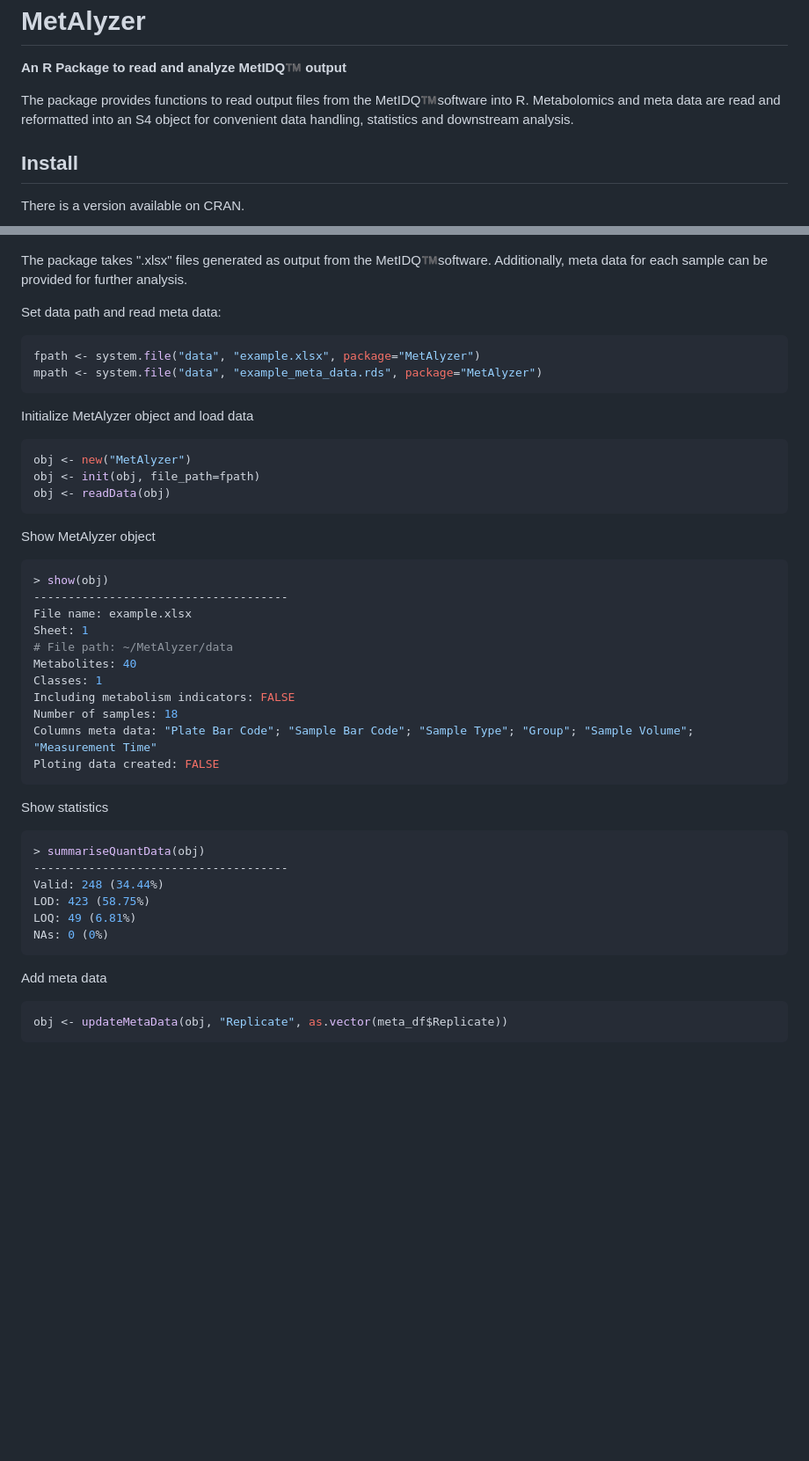
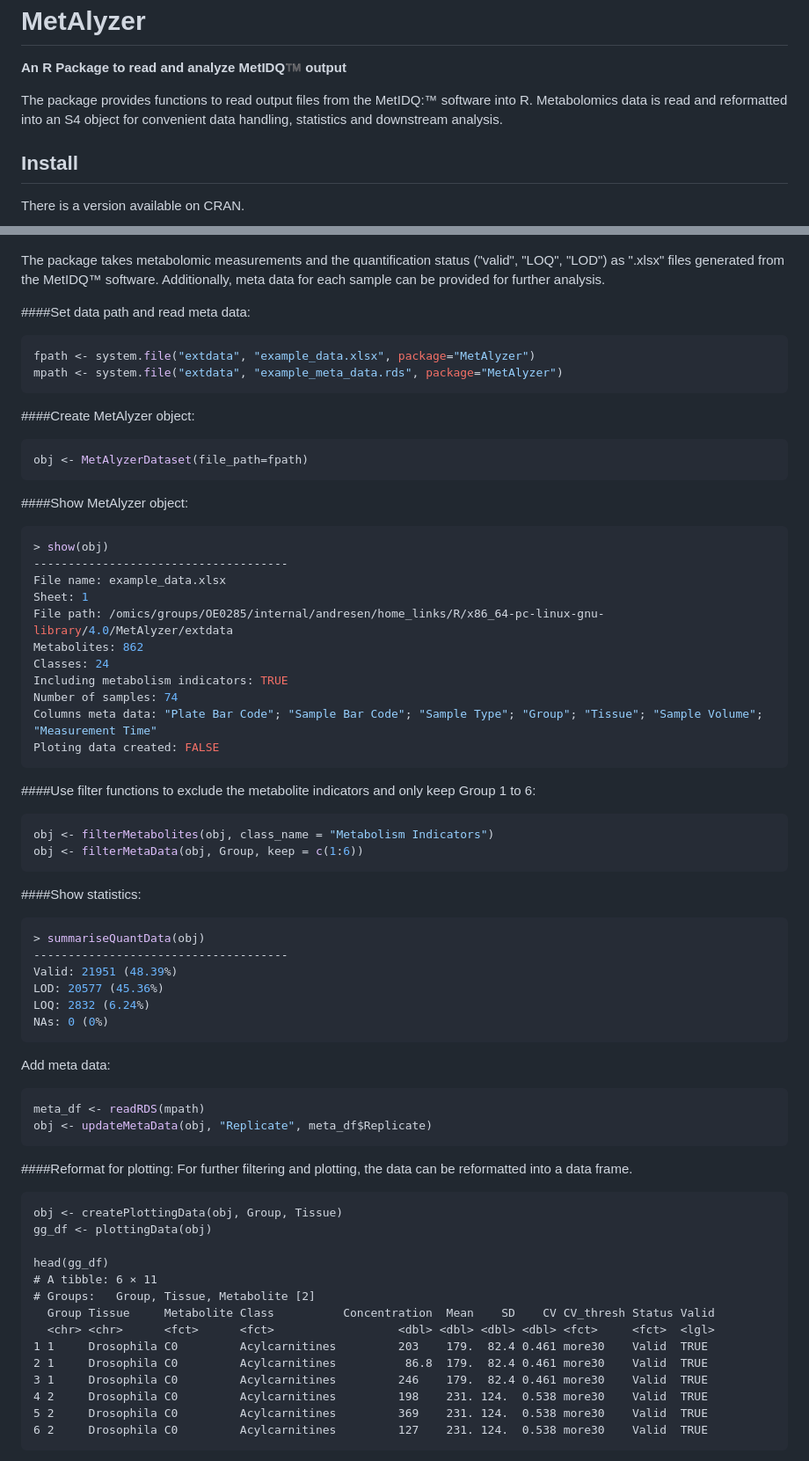
Before and after one commit to nilsmechtel/MetAlyzer, a Markdown page: README.md, 2 parts joined by grey strips. Shown: that part at 88% size. Rendered like a GitHub page; blank space fills up the shorter version.

````diff
--- a/README.md
+++ b/README.md
@@ -3,7 +3,7 @@ MetAlyzer
 
 **An R Package to read and analyze MetIDQ:tm: output**
 
-The package provides functions to read output files from the MetIDQ:tm:software into R. Metabolomics and meta data are read and reformatted into an S4 object for convenient data handling, statistics and downstream analysis.
+The package provides functions to read output files from the MetIDQ:&trade; software into R. Metabolomics data is read and reformatted into an S4 object for convenient data handling, statistics and downstream analysis.
 
 ## Install
 
@@ -17,47 +17,72 @@ install.packages('MetAlyzer')
 
 ![Overview](vignettes/MetAlyzer_overview.png)
 
-The package takes ".xlsx" files generated as output from the MetIDQ:tm:software. Additionally, meta data for each sample can be provided for further analysis.
+The package takes metabolomic measurements and the quantification status ("valid", "LOQ", "LOD") as ".xlsx" files generated from the MetIDQ&trade; software. Additionally, meta data for each sample can be provided for further analysis.
 
-Set data path and read meta data:
+####Set data path and read meta data:
 ```r
-fpath <- system.file("data", "example.xlsx", package="MetAlyzer")
-mpath <- system.file("data", "example_meta_data.rds", package="MetAlyzer")
+fpath <- system.file("extdata", "example_data.xlsx", package="MetAlyzer")
+mpath <- system.file("extdata", "example_meta_data.rds", package="MetAlyzer")
 ```
 
-Initialize MetAlyzer object and load data
+####Create MetAlyzer object:
 ```r
-obj <- new("MetAlyzer")
-obj <- init(obj, file_path=fpath)
-obj <- readData(obj)
+obj <- MetAlyzerDataset(file_path=fpath)
 ```
 
-Show MetAlyzer object
+####Show MetAlyzer object:
 ```r
 > show(obj)
 -------------------------------------
-File name: example.xlsx
+File name: example_data.xlsx
 Sheet: 1
-# File path: ~/MetAlyzer/data
-Metabolites: 40
-Classes: 1
-Including metabolism indicators: FALSE
-Number of samples: 18
-Columns meta data: "Plate Bar Code"; "Sample Bar Code"; "Sample Type"; "Group"; "Sample Volume"; "Measurement Time"
+File path: /omics/groups/OE0285/internal/andresen/home_links/R/x86_64-pc-linux-gnu-library/4.0/MetAlyzer/extdata
+Metabolites: 862
+Classes: 24
+Including metabolism indicators: TRUE
+Number of samples: 74
+Columns meta data: "Plate Bar Code"; "Sample Bar Code"; "Sample Type"; "Group"; "Tissue"; "Sample Volume"; "Measurement Time"
 Ploting data created: FALSE
 ```
 
-Show statistics
+####Use filter functions to exclude the metabolite indicators and only keep Group 1 to 6:
+```r
+obj <- filterMetabolites(obj, class_name = "Metabolism Indicators")
+obj <- filterMetaData(obj, Group, keep = c(1:6))
+```
+
+####Show statistics:
 ```r
 > summariseQuantData(obj)
 -------------------------------------
-Valid: 248 (34.44%)
-LOD: 423 (58.75%)
-LOQ: 49 (6.81%)
+Valid: 21951 (48.39%)
+LOD: 20577 (45.36%)
+LOQ: 2832 (6.24%)
 NAs: 0 (0%)
 ```
 
-Add meta data
+Add meta data:
 ```r
-obj <- updateMetaData(obj, "Replicate", as.vector(meta_df$Replicate))
+meta_df <- readRDS(mpath)
+obj <- updateMetaData(obj, "Replicate", meta_df$Replicate)
 ```
+
+####Reformat for plotting:
+For further filtering and plotting, the data can be reformatted into a data frame.
+```{r}
+obj <- createPlottingData(obj, Group, Tissue)
+gg_df <- plottingData(obj)
+
+head(gg_df)
+# A tibble: 6 × 11
+# Groups:   Group, Tissue, Metabolite [2]
+  Group Tissue     Metabolite Class          Concentration  Mean    SD    CV CV_thresh Status Valid
+  <chr> <chr>      <fct>      <fct>                  <dbl> <dbl> <dbl> <dbl> <fct>     <fct>  <lgl>
+1 1     Drosophila C0         Acylcarnitines         203    179.  82.4 0.461 more30    Valid  TRUE
+2 1     Drosophila C0         Acylcarnitines          86.8  179.  82.4 0.461 more30    Valid  TRUE
+3 1     Drosophila C0         Acylcarnitines         246    179.  82.4 0.461 more30    Valid  TRUE
+4 2     Drosophila C0         Acylcarnitines         198    231. 124.  0.538 more30    Valid  TRUE
+5 2     Drosophila C0         Acylcarnitines         369    231. 124.  0.538 more30    Valid  TRUE
+6 2     Drosophila C0         Acylcarnitines         127    231. 124.  0.538 more30    Valid  TRUE
+```
+
````
Also changed, not shown: other parts of README.md (+9 -0 lines), vignettes/example_ggplot.png (added).
